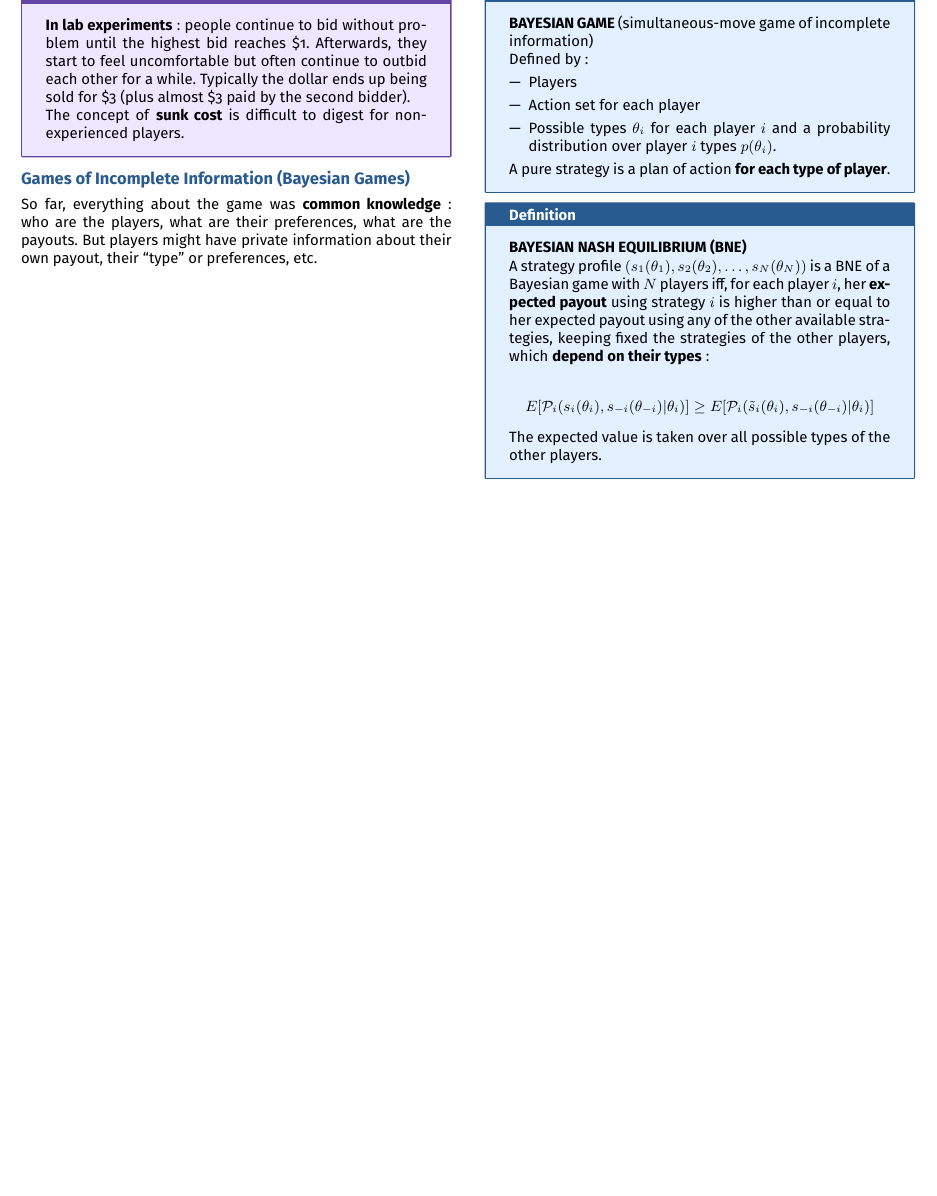
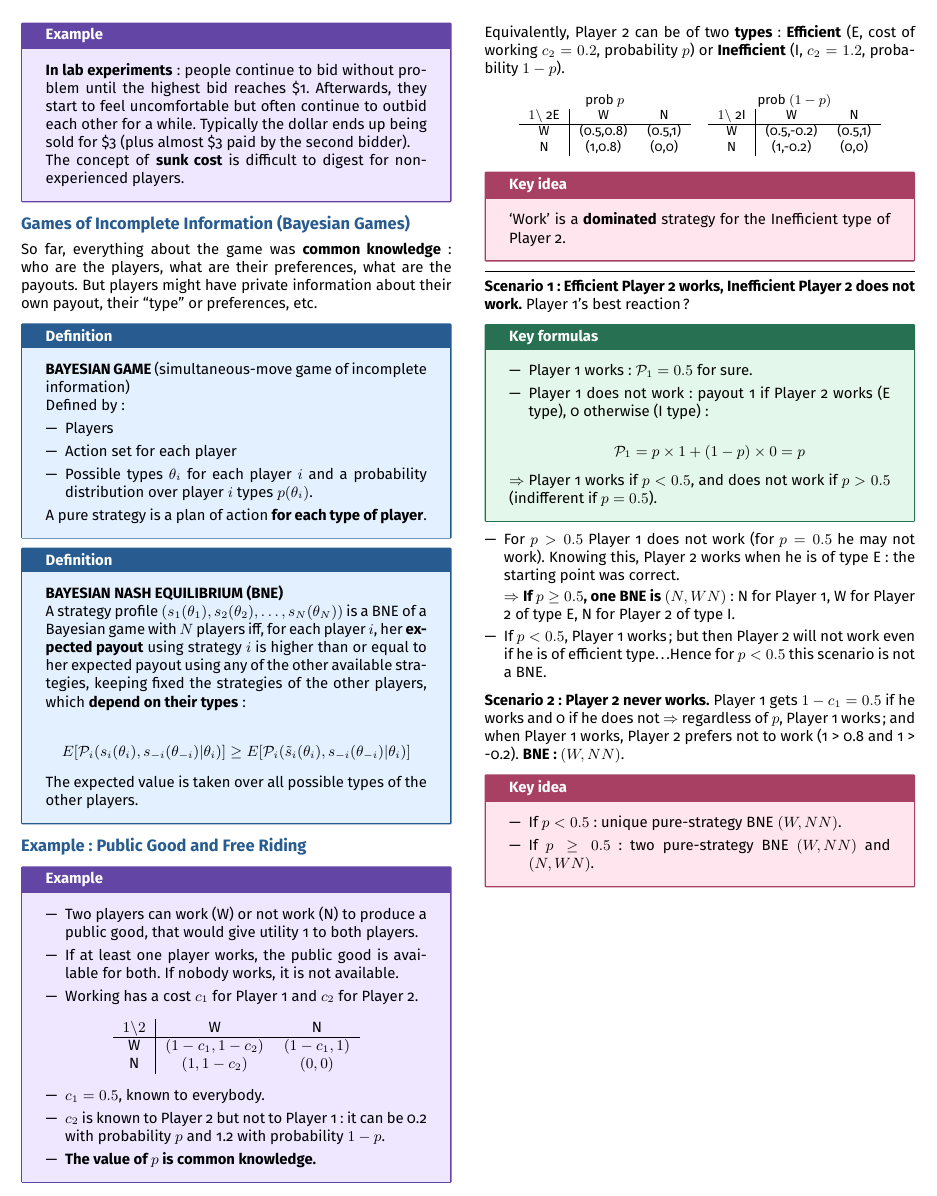
Before and after one commit to AlphaXT38G/notes_ba5, a LaTeX document (gametheory/week/week04.tex): part of page 3 of 3, cut at the place of the change, the shorter picture padded with empty space. Compiled offline with pdfLaTeX.

Commit message:
feat(gametheory-week04): add the public good and free riding example

```diff
--- a/gametheory/week/week04.tex
+++ b/gametheory/week/week04.tex
@@ -680,6 +680,137 @@ The expected value is taken over all possible types of the other players.
 
 
 
+%=========================================================
+\section{Example: Public Good and Free Riding}
+
+
+\begin{example}
+
+\begin{itemize}
+
+\item Two players can work (W) or not work (N) to produce a public good, that would give
+utility 1 to both players.
+
+\item If at least one player works, the public good is available for both. If nobody works,
+it is not available.
+
+\item Working has a cost $c_1$ for Player 1 and $c_2$ for Player 2.
+
+\end{itemize}
+
+\begin{center}
+\begin{tabular}{c|cc}
+$1 \backslash 2$ & W & N \\
+\hline
+W & $(1-c_1, 1-c_2)$ & $(1-c_1, 1)$ \\
+N & $(1, 1-c_2)$ & $(0,0)$ \\
+\end{tabular}
+\end{center}
+
+\begin{itemize}
+
+\item $c_1 = 0.5$, known to everybody.
+
+\item $c_2$ is known to Player 2 but not to Player 1: it can be 0.2 with probability $p$
+and 1.2 with probability $1-p$.
+
+\item \textbf{The value of $p$ is common knowledge.}
+
+\end{itemize}
+
+\end{example}
+
+
+Equivalently, Player 2 can be of two \textbf{types}: \textbf{Efficient} (E, cost of working
+$c_2 = 0.2$, probability $p$) or \textbf{Inefficient} (I, $c_2 = 1.2$, probability $1-p$).
+
+
+\begin{center}
+\small
+\begin{tabular}{c|cc}
+\multicolumn{3}{c}{prob $p$} \\
+$1 \backslash$ 2E & W & N \\
+\hline
+W & (0.5,0.8) & (0.5,1) \\
+N & (1,0.8) & (0,0) \\
+\end{tabular}
+\quad
+\begin{tabular}{c|cc}
+\multicolumn{3}{c}{prob $(1-p)$} \\
+$1 \backslash$ 2I & W & N \\
+\hline
+W & (0.5,-0.2) & (0.5,1) \\
+N & (1,-0.2) & (0,0) \\
+\end{tabular}
+\end{center}
+
+
+\begin{important}
+
+`Work' is a \textbf{dominated} strategy for the Inefficient type of Player 2.
+
+\end{important}
+
+
+\separator
+
+
+\textbf{Scenario 1: Efficient Player 2 works, Inefficient Player 2 does not work.}
+Player 1's best reaction?
+
+\begin{formula}
+
+\begin{itemize}
+
+\item Player 1 works: $\mathcal{P}_1 = 0.5$ for sure.
+
+\item Player 1 does not work: payout 1 if Player 2 works (E type), 0 otherwise (I type):
+
+\[
+\mathcal{P}_1 = p \times 1 + (1-p) \times 0 = p
+\]
+
+\end{itemize}
+
+$\Rightarrow$ Player 1 works if $p < 0.5$, and does not work if $p > 0.5$ (indifferent if
+$p = 0.5$).
+
+\end{formula}
+
+
+\begin{itemize}
+
+\item For $p > 0.5$ Player 1 does not work (for $p = 0.5$ he may not work). Knowing this,
+Player 2 works when he is of type E: the starting point was correct.
+
+$\Rightarrow$ \textbf{If $p \ge 0.5$, one BNE is $(N, WN)$}: N for Player 1, W for Player 2
+of type E, N for Player 2 of type I.
+
+\item If $p < 0.5$, Player 1 works; but then Player 2 will not work even if he is of
+efficient type\dots Hence for $p < 0.5$ this scenario is not a BNE.
+
+\end{itemize}
+
+
+\textbf{Scenario 2: Player 2 never works.} Player 1 gets $1 - c_1 = 0.5$ if he works and 0
+if he does not $\Rightarrow$ regardless of $p$, Player 1 works; and when Player 1 works,
+Player 2 prefers not to work (1 > 0.8 and 1 > -0.2). \textbf{BNE: $(W, NN)$}.
+
+
+\begin{important}
+
+\begin{itemize}
+
+\item If $p < 0.5$: unique pure-strategy BNE \textbf{$(W, NN)$}.
+
+\item If $p \ge 0.5$: two pure-strategy BNE \textbf{$(W, NN)$} and \textbf{$(N, WN)$}.
+
+\end{itemize}
+
+\end{important}
+
+
+
 \end{multicols}
 
 
```
